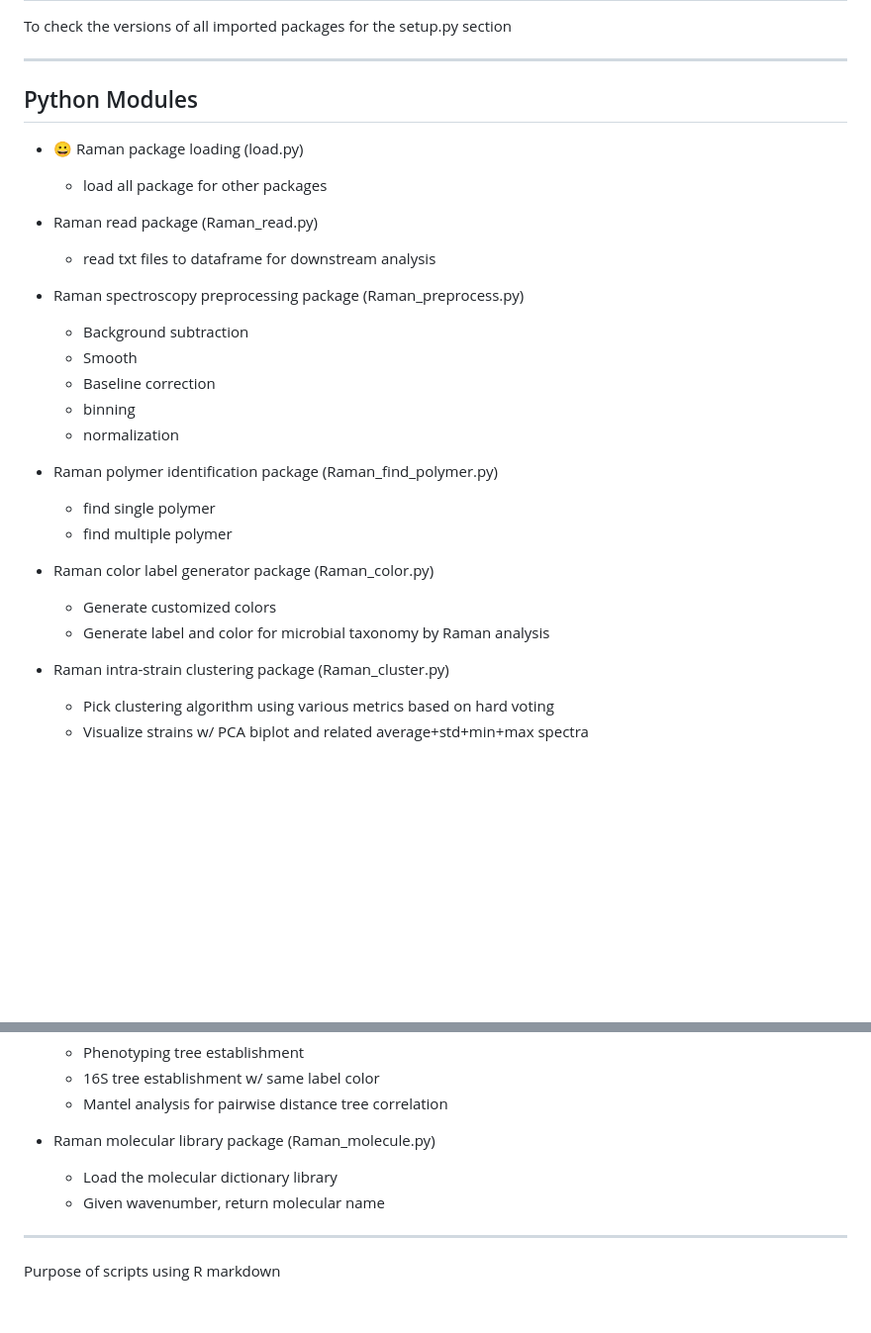
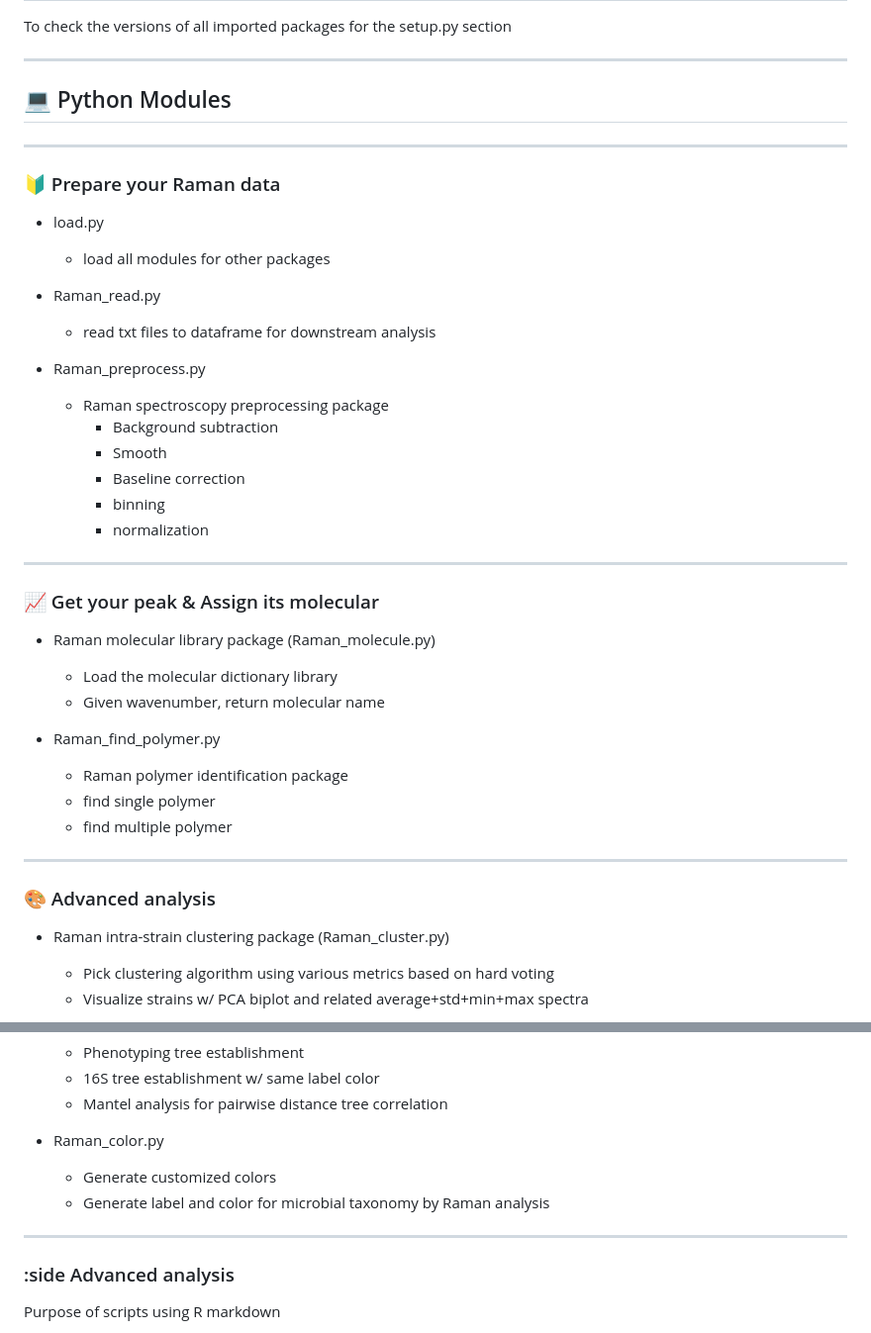
Before and after one commit to ZJLEOWANG3/PyMARBLE, a Markdown page: README.md, 2 parts joined by grey strips. Shown at 99% size. GitHub-like rendering; blank space fills up the shorter version.

```diff
--- a/README.md
+++ b/README.md
@@ -106,28 +106,37 @@ This section is to show some examples for the project results
 )
 --->
 ----
-## Python Modules
+## :computer: Python Modules
 
-- :grinning: Raman package loading (load.py)
-    - load all package for other packages
+----
+### :beginner: Prepare your Raman data
+- load.py
+    - load all modules for other packages
 
-- Raman read package (Raman\_read.py)
+- Raman_read.py
     - read txt files to dataframe for downstream analysis
 
-- Raman spectroscopy preprocessing package (Raman\_preprocess.py)
-    - Background subtraction
-    - Smooth
-    - Baseline correction
-    - binning
-    - normalization
+- Raman_preprocess.py
+    - Raman spectroscopy preprocessing package
+        - Background subtraction
+        - Smooth
+        - Baseline correction
+        - binning
+        - normalization
 
-- Raman polymer identification package (Raman\_find\_polymer.py)
+----
+### :chart_with_upwards_trend: Get your peak & Assign its molecular
+- Raman molecular library package (Raman\_molecule.py)
+    - Load the molecular dictionary library
+    - Given wavenumber, return molecular name
+
+- Raman_find_polymer.py
+    - Raman polymer identification package
     - find single polymer
     - find multiple polymer
 
-- Raman color label generator package (Raman\_color.py)
-    - Generate customized colors
-    - Generate label and color for microbial taxonomy by Raman analysis
+----
+### :art: Advanced analysis
 
 - Raman intra-strain clustering package (Raman\_cluster.py)
     - Pick clustering algorithm using various metrics based on hard voting
@@ -153,11 +162,12 @@ This section is to show some examples for the project results
     - 16S tree establishment w/ same label color
     - Mantel analysis for pairwise distance tree correlation
 
-- Raman molecular library package (Raman\_molecule.py)
-    - Load the molecular dictionary library
-    - Given wavenumber, return molecular name
+- Raman_color.py
+    - Generate customized colors
+    - Generate label and color for microbial taxonomy by Raman analysis
 
 ----
+### :side Advanced analysis
 Purpose of scripts using R markdown
 - Raman\_BlombergK.Rmd
     - To calculate Blomberg K statistics for the comparison of two trees (16S and phenotyping trees)
```
